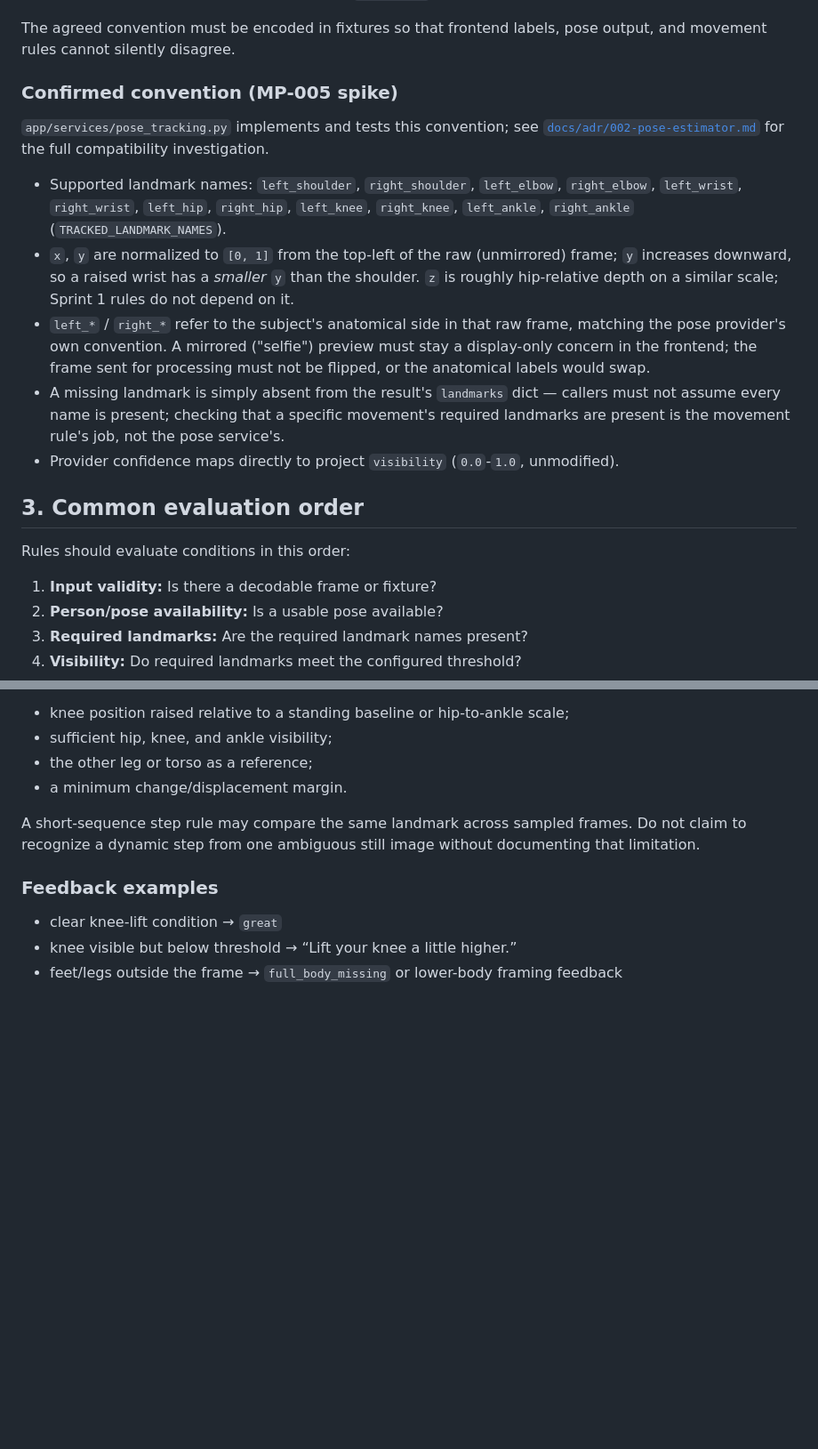
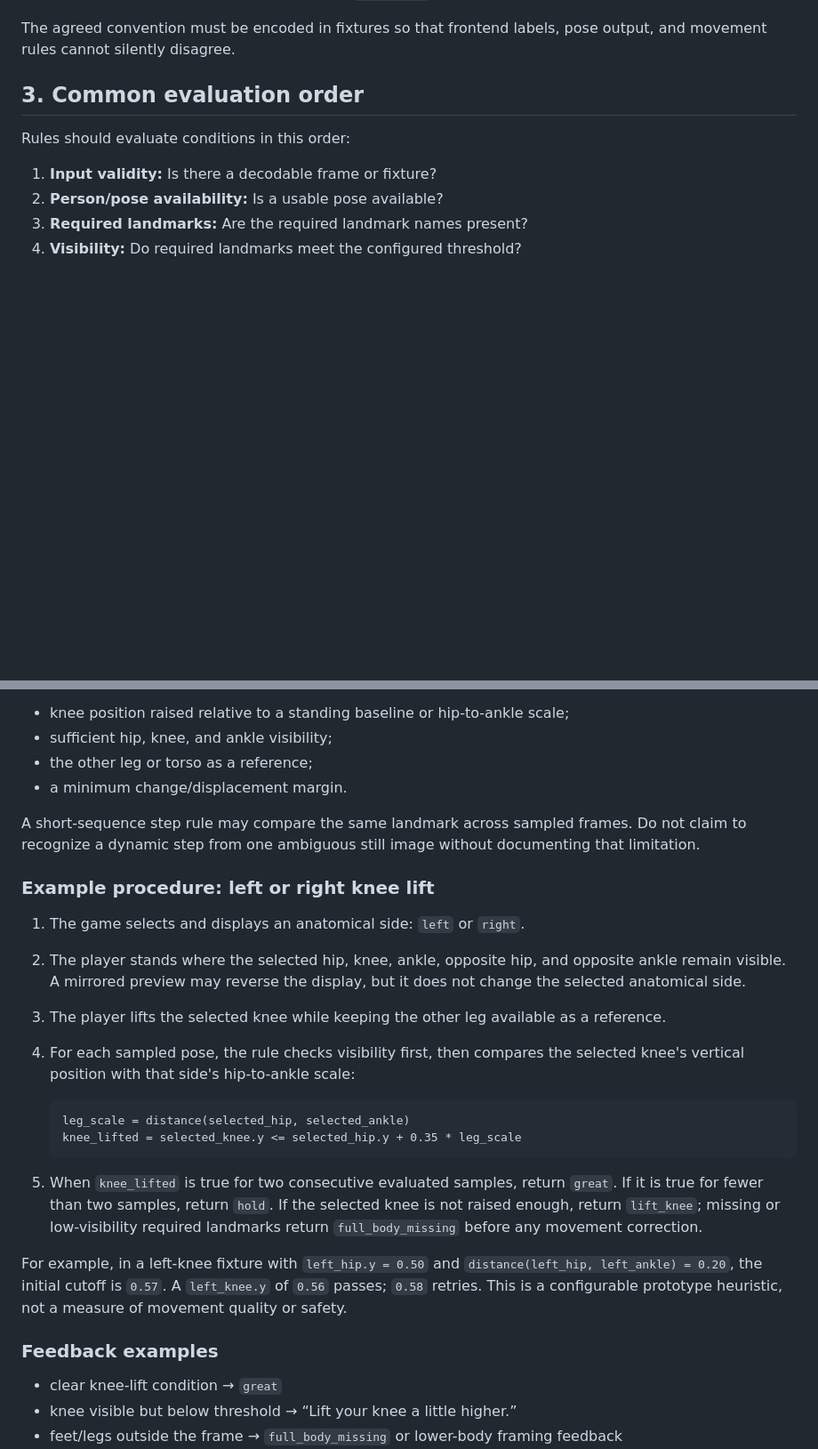
Before and after one commit to SE4CVndNN/movepal, a Markdown page: docs/movement_specification.md, 2 parts joined by grey strips. Shown at 89% size. Drawn GitHub-style; blank space fills up the shorter version.

Commit message:
Update movement specification with knee lift example
Removed the confirmed convention section and added an example procedure for knee lift evaluation.

````diff
--- a/docs/movement_specification.md
+++ b/docs/movement_specification.md
@@ -31,16 +31,6 @@ The pose service must document and test:
 - how provider confidence becomes project `visibility`.
 
 The agreed convention must be encoded in fixtures so that frontend labels, pose output, and movement rules cannot silently disagree.
-
-### Confirmed convention (MP-005 spike)
-
-`app/services/pose_tracking.py` implements and tests this convention; see [`docs/adr/002-pose-estimator.md`](adr/002-pose-estimator.md) for the full compatibility investigation.
-
-- Supported landmark names: `left_shoulder`, `right_shoulder`, `left_elbow`, `right_elbow`, `left_wrist`, `right_wrist`, `left_hip`, `right_hip`, `left_knee`, `right_knee`, `left_ankle`, `right_ankle` (`TRACKED_LANDMARK_NAMES`).
-- `x`, `y` are normalized to `[0, 1]` from the top-left of the raw (unmirrored) frame; `y` increases downward, so a raised wrist has a *smaller* `y` than the shoulder. `z` is roughly hip-relative depth on a similar scale; Sprint 1 rules do not depend on it.
-- `left_*` / `right_*` refer to the subject's anatomical side in that raw frame, matching the pose provider's own convention. A mirrored ("selfie") preview must stay a display-only concern in the frontend; the frame sent for processing must not be flipped, or the anatomical labels would swap.
-- A missing landmark is simply absent from the result's `landmarks` dict — callers must not assume every name is present; checking that a specific movement's required landmarks are present is the movement rule's job, not the pose service's.
-- Provider confidence maps directly to project `visibility` (`0.0`-`1.0`, unmodified).
 
 ## 3. Common evaluation order
 
@@ -240,6 +230,22 @@ A single-frame knee-lift rule may use:
 
 A short-sequence step rule may compare the same landmark across sampled frames. Do not claim to recognize a dynamic step from one ambiguous still image without documenting that limitation.
 
+### Example procedure: left or right knee lift
+
+1. The game selects and displays an anatomical side: `left` or `right`.
+2. The player stands where the selected hip, knee, ankle, opposite hip, and opposite ankle remain visible. A mirrored preview may reverse the display, but it does not change the selected anatomical side.
+3. The player lifts the selected knee while keeping the other leg available as a reference.
+4. For each sampled pose, the rule checks visibility first, then compares the selected knee's vertical position with that side's hip-to-ankle scale:
+
+   ```text
+   leg_scale = distance(selected_hip, selected_ankle)
+   knee_lifted = selected_knee.y <= selected_hip.y + 0.35 * leg_scale
+   ```
+
+5. When `knee_lifted` is true for two consecutive evaluated samples, return `great`. If it is true for fewer than two samples, return `hold`. If the selected knee is not raised enough, return `lift_knee`; missing or low-visibility required landmarks return `full_body_missing` before any movement correction.
+
+For example, in a left-knee fixture with `left_hip.y = 0.50` and `distance(left_hip, left_ankle) = 0.20`, the initial cutoff is `0.57`. A `left_knee.y` of `0.56` passes; `0.58` retries. This is a configurable prototype heuristic, not a measure of movement quality or safety.
+
 ### Feedback examples
 
 - clear knee-lift condition → `great`
````
Also changed, not shown: other parts of docs/movement_specification.md (+42 -0 lines).
